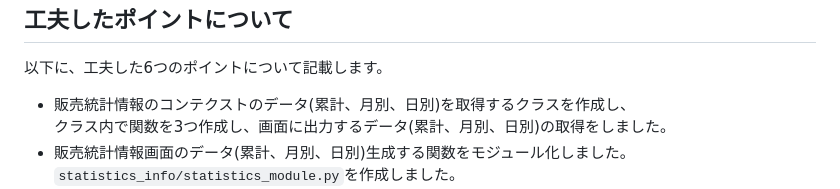
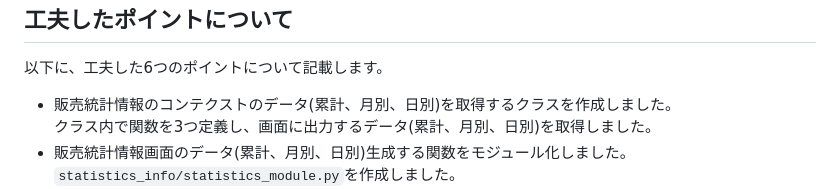
Before and after one commit to Tuttu13/fruit_subsystem, a Markdown page: README.md, the part around the change. GitHub-like rendering.

Commit message:
readme　修正

````diff
--- a/README.md
+++ b/README.md
@@ -36,8 +36,8 @@
 
 ## 工夫したポイントについて
 以下に、工夫した6つのポイントについて記載します。
-- 販売統計情報のコンテクストのデータ(累計、月別、日別)を取得するクラスを作成し、
-  クラス内で関数を3つ作成し、画面に出力するデータ(累計、月別、日別)の取得をしました。
+- 販売統計情報のコンテクストのデータ(累計、月別、日別)を取得するクラスを作成しました。
+  クラス内で関数を3つ定義し、画面に出力するデータ(累計、月別、日別)を取得しました。
 - 販売統計情報画面のデータ(累計、月別、日別)生成する関数をモジュール化しました。
   ```statistics_info/statistics_module.py```を作成しました。
 - 販売統計情報画面の各月別、日別のデータをformat_typeで判断させて、データを生成しました。
````
